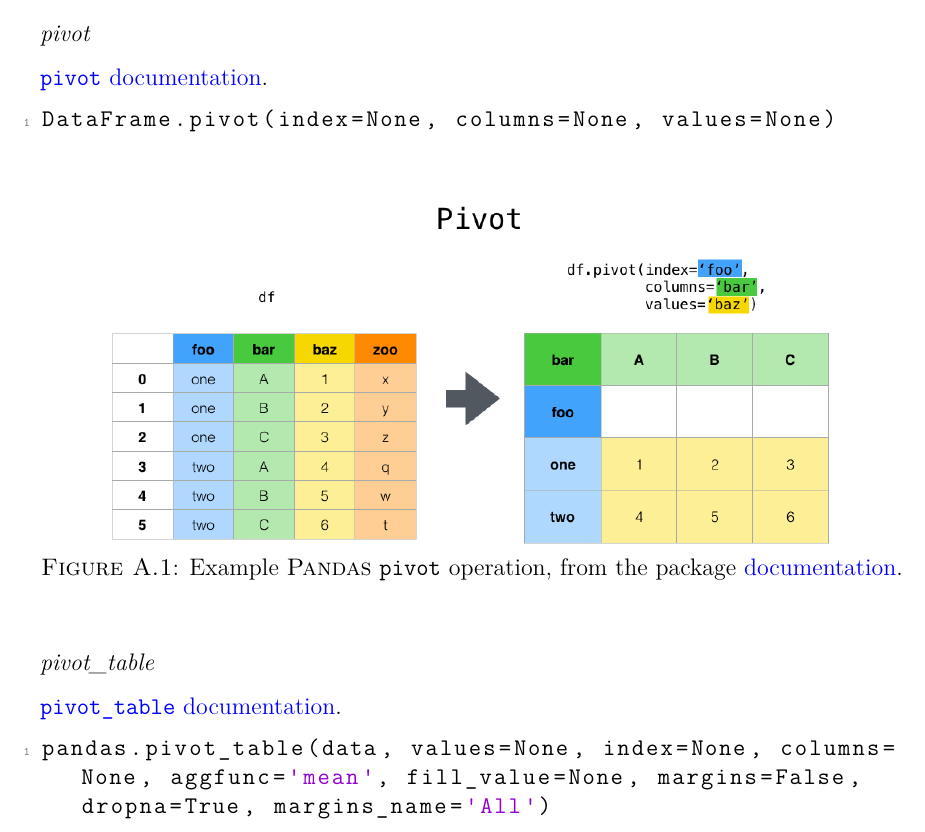
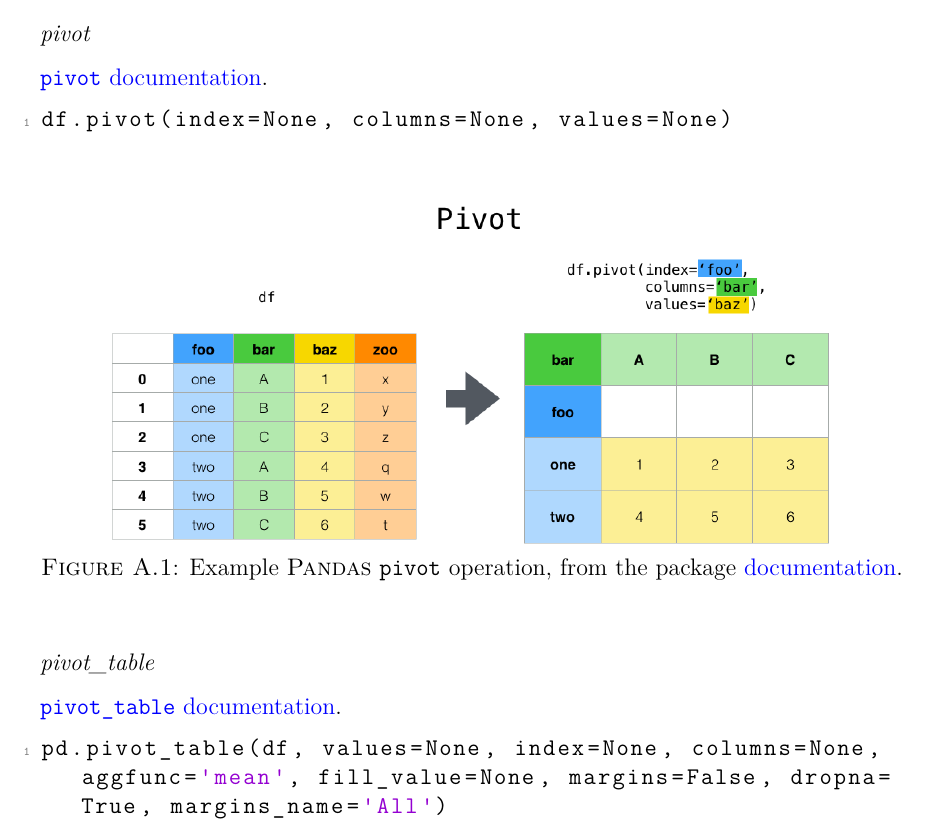
Before and after one commit to mepland/data_science_notes, a LaTeX thesis (ds_notes-epland.tex, which reads sections/appendixes/pandas.tex): part of page 39 of 62, cut so that both start at the same text. Compiled offline with pdfLaTeX.

Commit message:
cleaned up pandas appendix

```diff
--- a/sections/appendixes/pandas.tex
+++ b/sections/appendixes/pandas.tex
@@ -105,7 +105,7 @@ df = pd.merge(df_l, df_r, left_on='id_left', right_on='id_right', how='left')
 \noindent \href{http://pandas.pydata.org/pandas-docs/stable/reference/api/pandas.DataFrame.pivot.html}{\texttt{pivot} documentation}.
 
 \begin{lstlisting}[language=Python]
-DataFrame.pivot(index=None, columns=None, values=None)
+df.pivot(index=None, columns=None, values=None)
 \end{lstlisting}
 
 \begin{figure}[H]
@@ -123,7 +123,7 @@ Example \pandas \texttt{pivot} operation, from the package \href{http://pandas.p
 \noindent \href{https://pandas.pydata.org/pandas-docs/stable/reference/api/pandas.pivot_table.html}{\texttt{pivot\_table} documentation}.
 
 \begin{lstlisting}[language=Python]
-pandas.pivot_table(data, values=None, index=None, columns=None, aggfunc='mean', fill_value=None, margins=False, dropna=True, margins_name='All')
+pd.pivot_table(df, values=None, index=None, columns=None, aggfunc='mean', fill_value=None, margins=False, dropna=True, margins_name='All')
 \end{lstlisting}
 
 \begin{figure}[H]
```
Also changed, not shown: sections/appendixes/pandas.tex (2 more changed lines).
